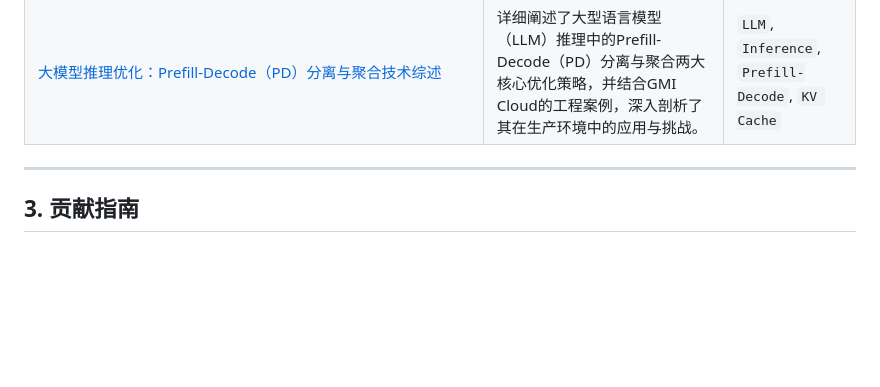
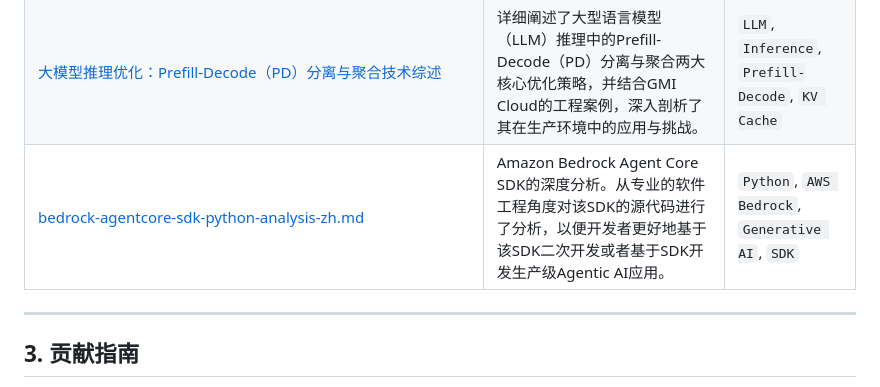
Before and after one commit to mingyu110/AI, a Markdown page: README.md, the part around the change. Drawn GitHub-style; blank space fills up the shorter version.

Commit message:
feat: add bedrock-agentcore-sdk-python-analysis-zh.md and update README

```diff
--- a/README.md
+++ b/README.md
@@ -30,6 +30,7 @@
 | [`serverless_cold_start_optimization_for_ai_inference.md`](./serverless_cold_start_optimization_for_ai_inference.md) | 一份关于Serverless AI推理平台冷启动优化的深度技术方案，系统性地阐述了从基础设施到应用层的全链路优化策略。 | `Serverless`, `Cold Start`, `Knative`, `Fargate` |
 | [`AI模型推理优化技术深度解析.md`](./AI模型推理优化技术深度解析.md) | 深入分析现代AI模型，特别是LLM的先进推理优化技术，从架构模式到引擎实现。 | `LLM`, `Inference`, `TensorRT`, `Triton`, `vLLM` |
 | [大模型推理优化：Prefill-Decode（PD）分离与聚合技术综述](./大模型推理优化：Prefill-Decode（PD）分离与聚合技术综述.md) | 详细阐述了大型语言模型（LLM）推理中的Prefill-Decode（PD）分离与聚合两大核心优化策略，并结合GMI Cloud的工程案例，深入剖析了其在生产环境中的应用与挑战。 | `LLM`, `Inference`, `Prefill-Decode`, `KV Cache` |
+| [bedrock-agentcore-sdk-python-analysis-zh.md](./bedrock-agentcore-sdk-python-analysis-zh.md) | Amazon Bedrock Agent Core SDK的深度分析。从专业的软件工程角度对该SDK的源代码进行了分析，以便开发者更好地基于该SDK二次开发或者基于SDK开发生产级Agentic AI应用。 | `Python`, `AWS Bedrock`, `Generative AI`, `SDK` |
 
 ---
 
```
Also changed, not shown: bedrock-agentcore-sdk-python-analysis-zh.md (added, +232 -0 lines).
